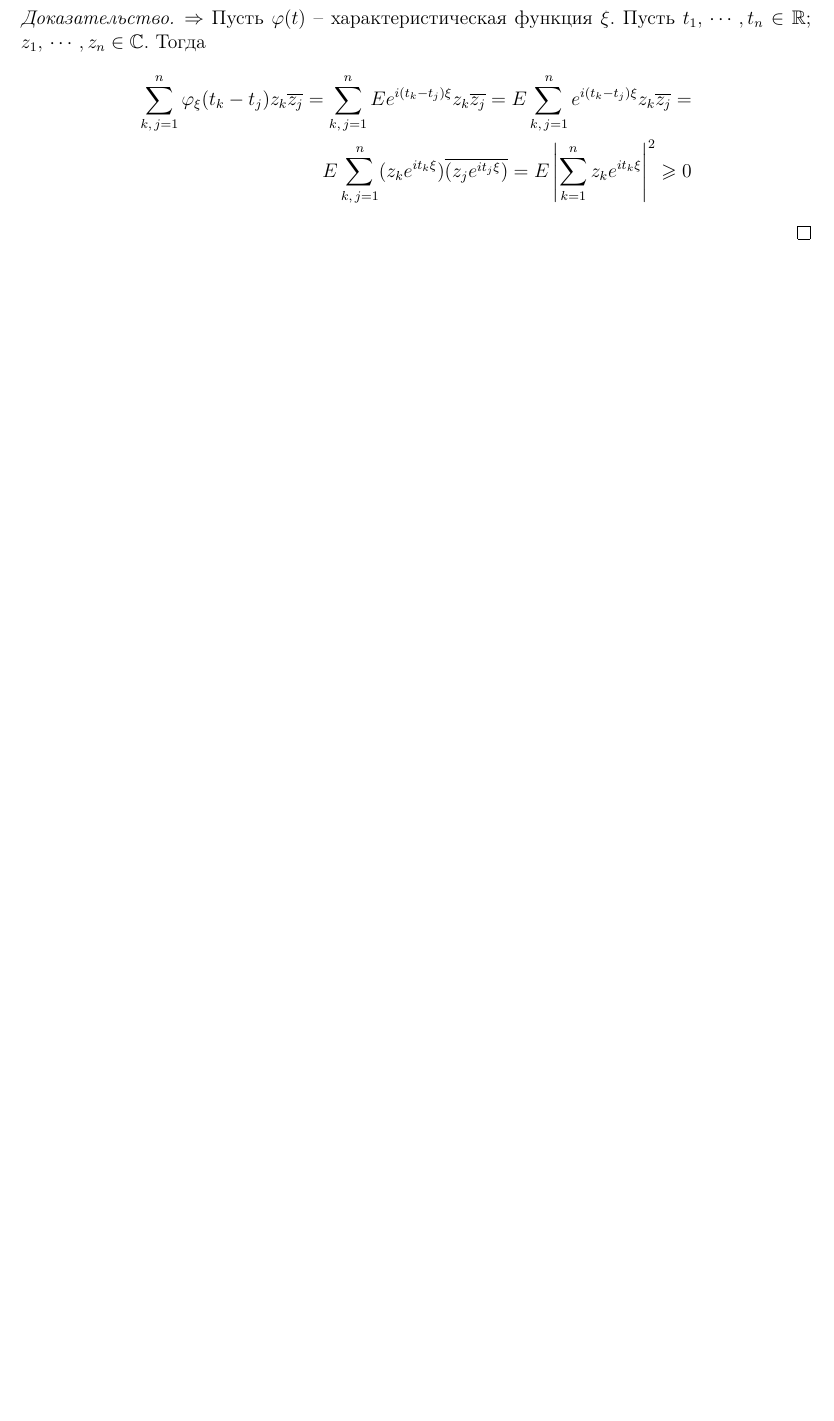
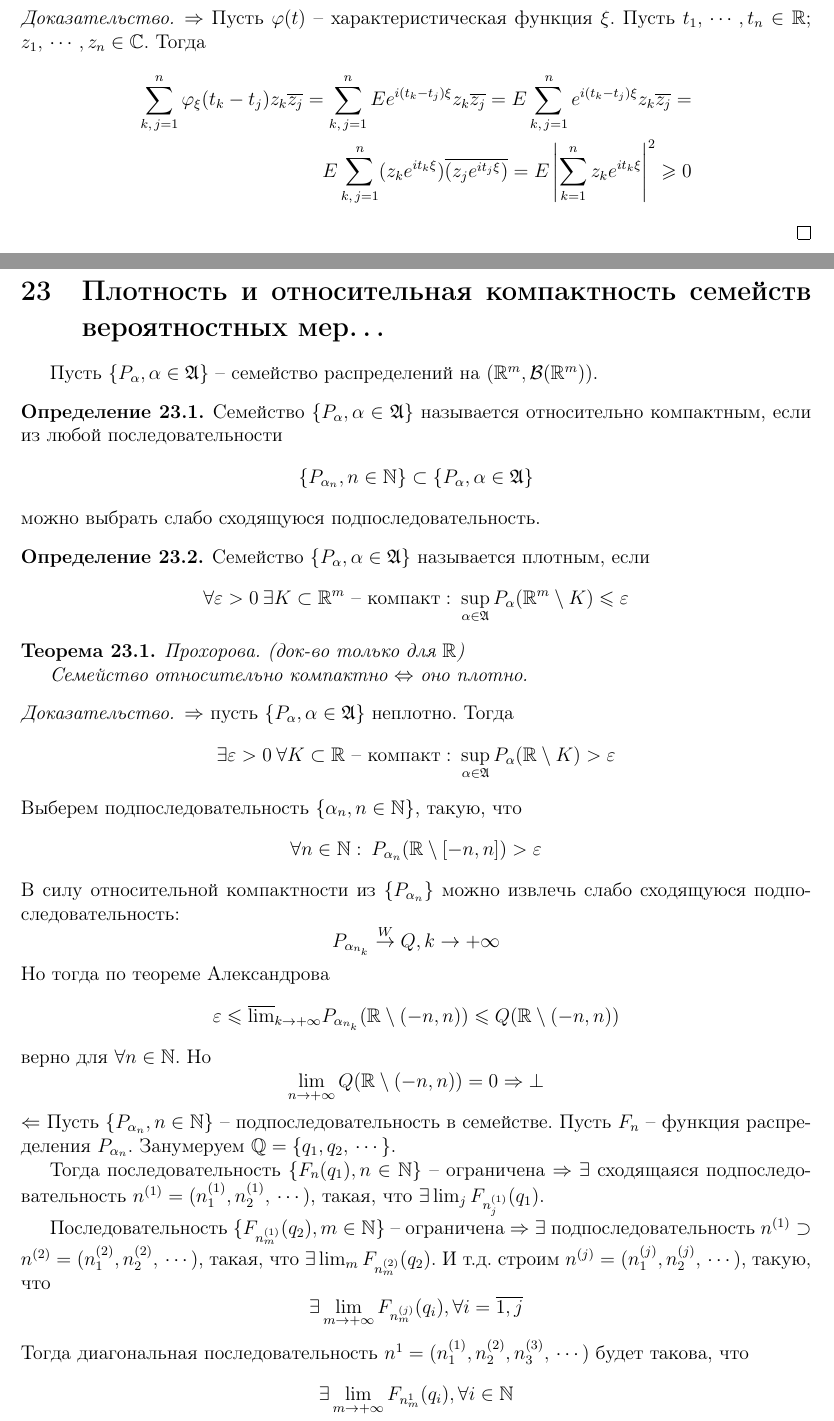
Before and after one commit to dainbow/ProbabilityMIPT, a LaTeX document (main.tex, which reads src/23.tex): part of page 43 of 43 before the commit and two parts of pages 43 and 44 of 45 after it, the two joined at a grey line, cut so that both start at the same text, the shorter picture padded with empty space. Compiled offline with pdfLaTeX.

Commit message:
23 theme

```diff
--- /dev/null
+++ b/src/23.tex
@@ -0,0 +1,38 @@
+\section{Плотность и относительная компактность семейств вероятностных мер\dots}
+Пусть $\{P_\alpha,\, \alpha \in \mathfrak{A}\}$ -- семейство распределений на $(\mathbb{R}^m,\, \mathcal{B}(\mathbb{R}^m))$.
+\begin{definition}
+  Семейство $\{P_\alpha,\, \alpha \in \mathfrak{A}\}$ называется относительно компактным, если из любой последовательности
+  \[\{P_{\alpha_n},\, n \in \mathbb{N}\} \subset \{P_\alpha,\, \alpha \in \mathfrak{A}\}\]
+  можно выбрать слабо сходящуюся подпоследовательность.
+\end{definition}
+
+\begin{definition}
+  Семейство $\{P_\alpha,\, \alpha \in \mathfrak{A}\}$ называется плотным, если
+  \[\forall \varepsilon > 0 \: \exists K \subset \mathbb{R}^m\text{ -- компакт} :\: \sup_{\alpha \in \mathfrak{A}}P_\alpha(\mathbb{R}^m \setminus K) \leq \varepsilon\]
+\end{definition}
+
+\begin{theorem}
+  Прохорова. (док-во только для $\mathbb{R}$)
+
+  Семейство относительно компактно $\Leftrightarrow$ оно плотно.
+\end{theorem}
+
+\begin{proof}
+  $\Rightarrow$ пусть $\{P_\alpha,\, \alpha \in \mathfrak{A}\}$ неплотно. Тогда
+  \[\exists \varepsilon > 0 \: \forall K \subset \mathbb{R} \text{ -- компакт}:\: \sup_{\alpha \in \mathfrak{A}}P_\alpha(\mathbb{R} \setminus K) > \varepsilon\]
+  Выберем подпоследовательность $\{\alpha_n,\, n \in \mathbb{N}\}$, такую, что
+  \[\forall n \in \mathbb{N} :\: P_{\alpha_n}(\mathbb{R} \setminus [-n,\, n]) > \varepsilon\]
+  В силу относительной компактности из $\{P_{\alpha_n}\}$ можно извлечь слабо сходящуюся подпоследовательность:
+  \[P_{\alpha_{n_k}} \stackrel{W}{\to} Q,\, k \to +\infty\]
+  Но тогда по теореме Александрова
+  \[\varepsilon \leq \overline{\lim}_{k \to +\infty}P_{\alpha_{n_k}}(\mathbb{R}\setminus(-n,\,n)) \leq Q(\mathbb{R} \setminus(-n,\,n))\]
+  верно для $\forall n \in \mathbb{N}$. Но
+  \[\lim_{n \to +\infty} Q(\mathbb{R} \setminus (-n,\, n)) = 0 \Rightarrow \bot\]
+  $\Leftarrow$ Пусть $\{P_{\alpha_n},\, n \in \mathbb{N}\}$ -- подпоследовательность в семействе. Пусть $F_n$ -- функция распределения $P_{\alpha_n}$. Занумеруем $\mathbb{Q} = \{q_1,\,q_2,\,\cdots\}$.
+
+  Тогда последовательность $\{F_n(q_1),\, n \in \mathbb{N}\}$ -- ограничена $\Rightarrow \exists$ сходящаяся подпоследовательность $n^{(1)} = (n^{(1)}_1,\,n^{(1)}_2,\,\cdots)$, такая, что $\exists\lim_j F_{n^{(1)}_j}(q_1)$.
+
+  Последовательность $\{F_{n^{(1)}_m}(q_2),\, m \in \mathbb{N}\}$ -- ограничена $\Rightarrow \exists$ подпоследовательность $n^{(1)} \supset n^{(2)} = (n^{(2)}_1,\,n^{(2)}_2,\,\cdots)$, такая, что $\exists \lim_m F_{n_m^{(2)}}(q_2)$. И т.д. строим $n^{(j)} = (n^{(j)}_1,\,n^{(j)}_2,\,\cdots)$, такую, что
+  \[\exists \lim_{m \to +\infty}F_{n^{(j)}_m}(q_i),\, \forall i = \overline{1,\,j}\]
+  Тогда диагональная последовательность $n^1 = (n^{(1)}_1,\,n^{(2)}_2,\, n^{(3)}_3,\,\cdots)$ будет такова, что
+  \[\exists \lim_{m \to +\infty}F_{n^1_m}(q_i),\, \forall i \in \mathbb{N}\]
@@ -0,0 +44 @@
+  \[\forall x \in \mathbb{C}(G):\: \lim_{m \to +\infty}F_{n^{(m)}_m}(x) = G(x)\]
```
Also changed, not shown: main.tex (+1 -0 lines), main.pdf, src/23.tex (20 more changed lines).
